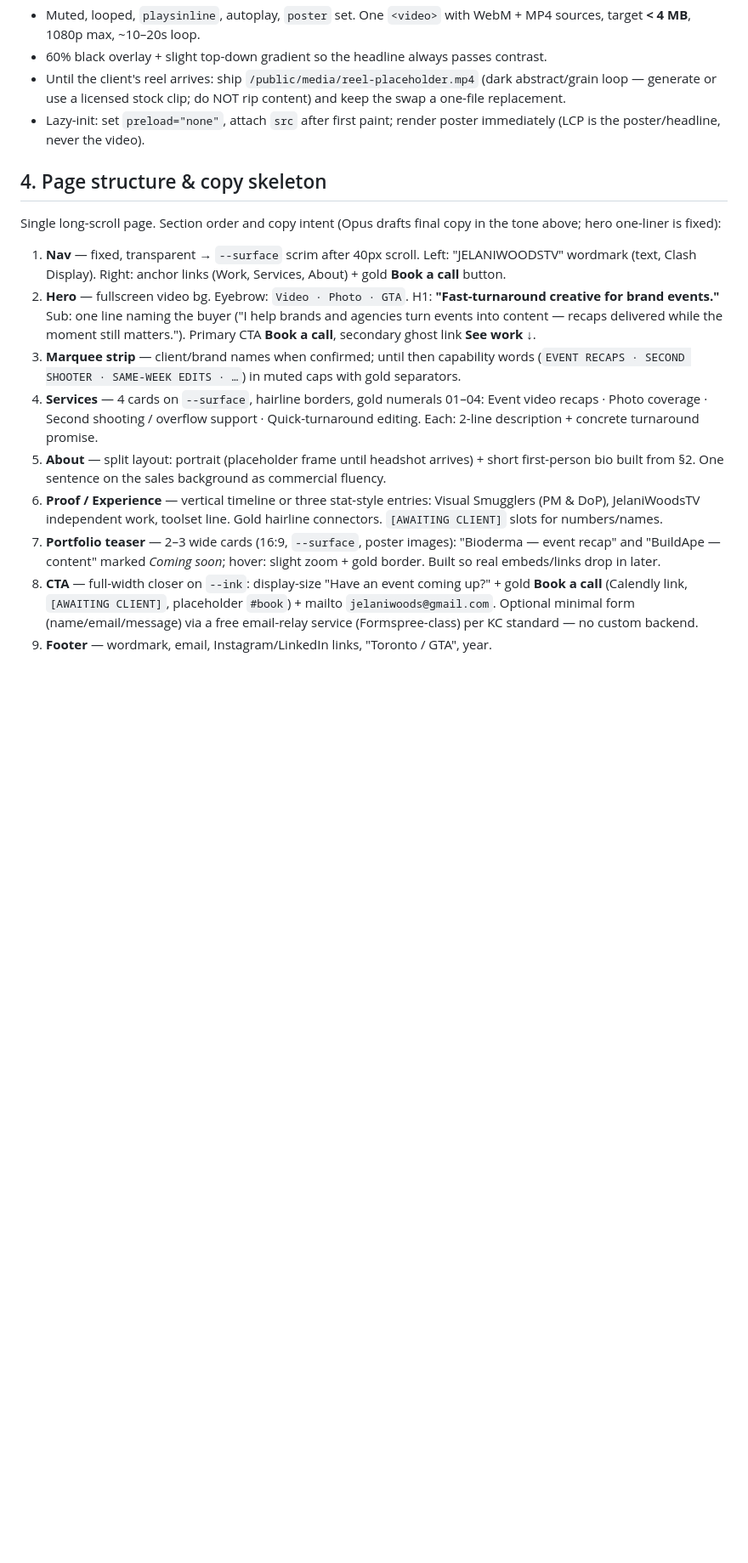
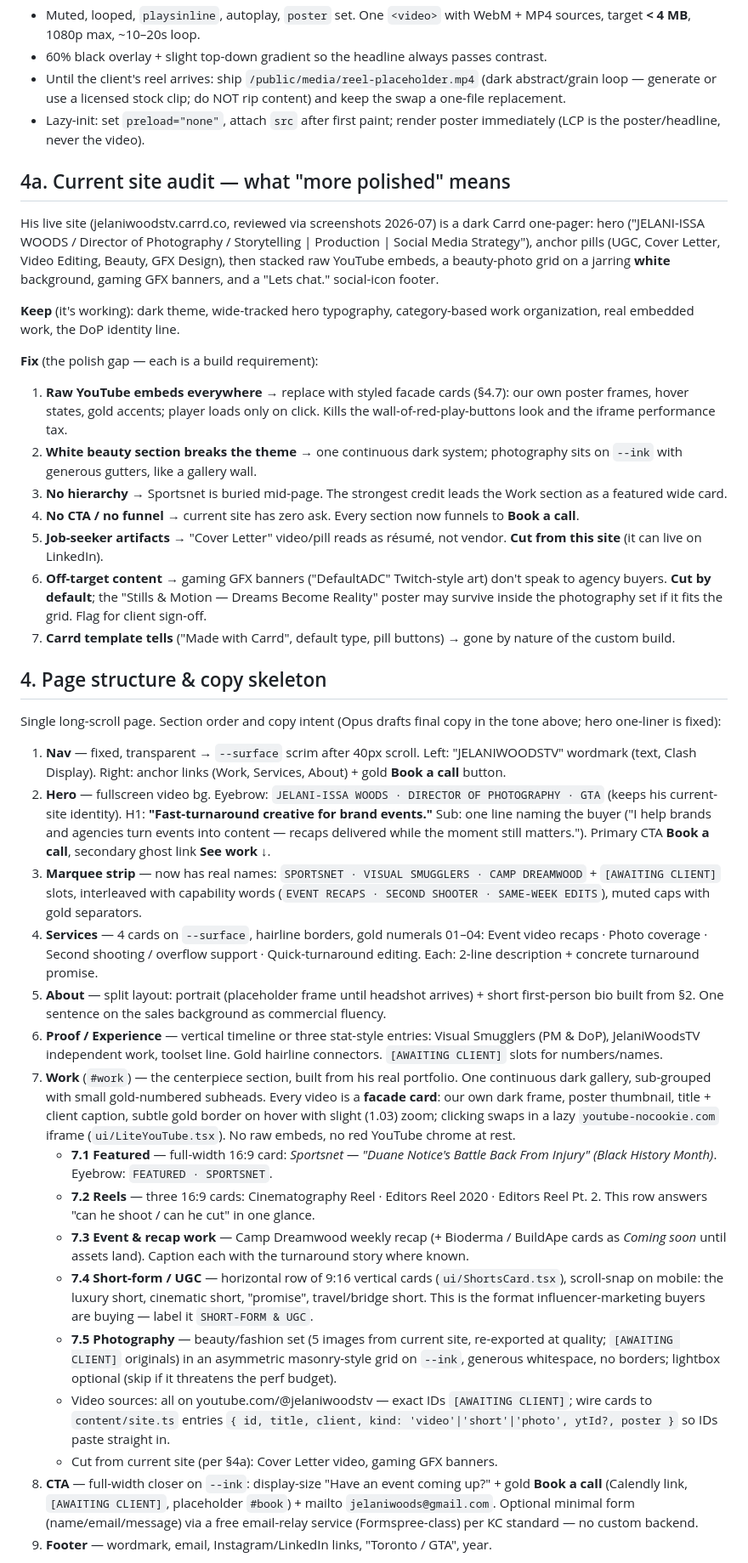
Before and after one commit to HamesInFlames/jelani-landing-page-web, a Markdown page: HANDOFF.md, the part around one of its changes. Shown at 85% size. GitHub-like rendering; blank space fills up the shorter version.

```diff
--- a/HANDOFF.md
+++ b/HANDOFF.md
@@ -68,17 +71,39 @@ Library: **`motion` package (`motion/react`)** — NOT framer-motion (KC standar
 - Until the client's reel arrives: ship `/public/media/reel-placeholder.mp4` (dark abstract/grain loop — generate or use a licensed stock clip; do NOT rip content) and keep the swap a one-file replacement.
 - Lazy-init: set `preload="none"`, attach `src` after first paint; render poster immediately (LCP is the poster/headline, never the video).
 
+## 4a. Current site audit — what "more polished" means
+
+His live site (jelaniwoodstv.carrd.co, reviewed via screenshots 2026-07) is a dark Carrd one-pager: hero ("JELANI-ISSA WOODS / Director of Photography / Storytelling | Production | Social Media Strategy"), anchor pills (UGC, Cover Letter, Video Editing, Beauty, GFX Design), then stacked raw YouTube embeds, a beauty-photo grid on a jarring **white** background, gaming GFX banners, and a "Lets chat." social-icon footer.
+
+**Keep** (it's working): dark theme, wide-tracked hero typography, category-based work organization, real embedded work, the DoP identity line.
+
+**Fix** (the polish gap — each is a build requirement):
+1. **Raw YouTube embeds everywhere** → replace with styled facade cards (§4.7): our own poster frames, hover states, gold accents; player loads only on click. Kills the wall-of-red-play-buttons look and the iframe performance tax.
+2. **White beauty section breaks the theme** → one continuous dark system; photography sits on `--ink` with generous gutters, like a gallery wall.
+3. **No hierarchy** → Sportsnet is buried mid-page. The strongest credit leads the Work section as a featured wide card.
+4. **No CTA / no funnel** → current site has zero ask. Every section now funnels to **Book a call**.
+5. **Job-seeker artifacts** → "Cover Letter" video/pill reads as résumé, not vendor. **Cut from this site** (it can live on LinkedIn).
+6. **Off-target content** → gaming GFX banners ("DefaultADC" Twitch-style art) don't speak to agency buyers. **Cut by default**; the "Stills & Motion — Dreams Become Reality" poster may survive inside the photography set if it fits the grid. Flag for client sign-off.
+7. **Carrd template tells** ("Made with Carrd", default type, pill buttons) → gone by nature of the custom build.
+
 ## 4. Page structure & copy skeleton
 
 Single long-scroll page. Section order and copy intent (Opus drafts final copy in the tone above; hero one-liner is fixed):
 
 1. **Nav** — fixed, transparent → `--surface` scrim after 40px scroll. Left: "JELANIWOODSTV" wordmark (text, Clash Display). Right: anchor links (Work, Services, About) + gold **Book a call** button.
-2. **Hero** — fullscreen video bg. Eyebrow: `Video · Photo · GTA`. H1: **"Fast-turnaround creative for brand events."** Sub: one line naming the buyer ("I help brands and agencies turn events into content — recaps delivered while the moment still matters."). Primary CTA **Book a call**, secondary ghost link **See work ↓**.
-3. **Marquee strip** — client/brand names when confirmed; until then capability words (`EVENT RECAPS · SECOND SHOOTER · SAME-WEEK EDITS · …`) in muted caps with gold separators.
+2. **Hero** — fullscreen video bg. Eyebrow: `JELANI-ISSA WOODS · DIRECTOR OF PHOTOGRAPHY · GTA` (keeps his current-site identity). H1: **"Fast-turnaround creative for brand events."** Sub: one line naming the buyer ("I help brands and agencies turn events into content — recaps delivered while the moment still matters."). Primary CTA **Book a call**, secondary ghost link **See work ↓**.
+3. **Marquee strip** — now has real names: `SPORTSNET · VISUAL SMUGGLERS · CAMP DREAMWOOD` + `[AWAITING CLIENT]` slots, interleaved with capability words (`EVENT RECAPS · SECOND SHOOTER · SAME-WEEK EDITS`), muted caps with gold separators.
 4. **Services** — 4 cards on `--surface`, hairline borders, gold numerals 01–04: Event video recaps · Photo coverage · Second shooting / overflow support · Quick-turnaround editing. Each: 2-line description + concrete turnaround promise.
 5. **About** — split layout: portrait (placeholder frame until headshot arrives) + short first-person bio built from §2. One sentence on the sales background as commercial fluency.
 6. **Proof / Experience** — vertical timeline or three stat-style entries: Visual Smugglers (PM & DoP), JelaniWoodsTV independent work, toolset line. Gold hairline connectors. `[AWAITING CLIENT]` slots for numbers/names.
-7. **Portfolio teaser** — 2–3 wide cards (16:9, `--surface`, poster images): "Bioderma — event recap" and "BuildApe — content" marked *Coming soon*; hover: slight zoom + gold border. Built so real embeds/links drop in later.
+7. **Work** (`#work`) — the centerpiece section, built from his real portfolio. One continuous dark gallery, sub-grouped with small gold-numbered subheads. Every video is a **facade card**: our own dark frame, poster thumbnail, title + client caption, subtle gold border on hover with slight (1.03) zoom; clicking swaps in a lazy `youtube-nocookie.com` iframe (`ui/LiteYouTube.tsx`). No raw embeds, no red YouTube chrome at rest.
+   - **7.1 Featured** — full-width 16:9 card: *Sportsnet — "Duane Notice's Battle Back From Injury" (Black History Month)*. Eyebrow: `FEATURED · SPORTSNET`.
+   - **7.2 Reels** — three 16:9 cards: Cinematography Reel · Editors Reel 2020 · Editors Reel Pt. 2. This row answers "can he shoot / can he cut" in one glance.
+   - **7.3 Event & recap work** — Camp Dreamwood weekly recap (+ Bioderma / BuildApe cards as *Coming soon* until assets land). Caption each with the turnaround story where known.
+   - **7.4 Short-form / UGC** — horizontal row of 9:16 vertical cards (`ui/ShortsCard.tsx`), scroll-snap on mobile: the luxury short, cinematic short, "promise", travel/bridge short. This is the format influencer-marketing buyers are buying — label it `SHORT-FORM & UGC`.
+   - **7.5 Photography** — beauty/fashion set (5 images from current site, re-exported at quality; `[AWAITING CLIENT]` originals) in an asymmetric masonry-style grid on `--ink`, generous whitespace, no borders; lightbox optional (skip if it threatens the perf budget).
+   - Video sources: all on youtube.com/@jelaniwoodstv — exact IDs `[AWAITING CLIENT]`; wire cards to `content/site.ts` entries `{ id, title, client, kind: 'video'|'short'|'photo', ytId?, poster }` so IDs paste straight in.
+   - Cut from current site (per §4a): Cover Letter video, gaming GFX banners.
 8. **CTA** — full-width closer on `--ink`: display-size "Have an event coming up?" + gold **Book a call** (Calendly link, `[AWAITING CLIENT]`, placeholder `#book`) + mailto `jelaniwoods@gmail.com`. Optional minimal form (name/email/message) via a free email-relay service (Formspree-class) per KC standard — no custom backend.
 9. **Footer** — wordmark, email, Instagram/LinkedIn links, "Toronto / GTA", year.
 
```
Also changed, not shown: other parts of HANDOFF.md (+15 -7 lines).
